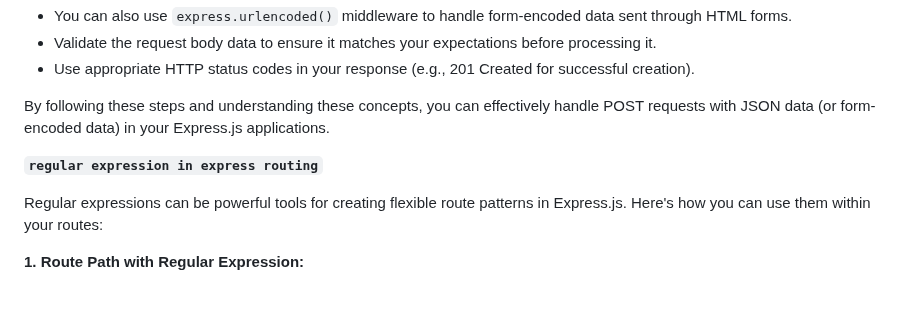
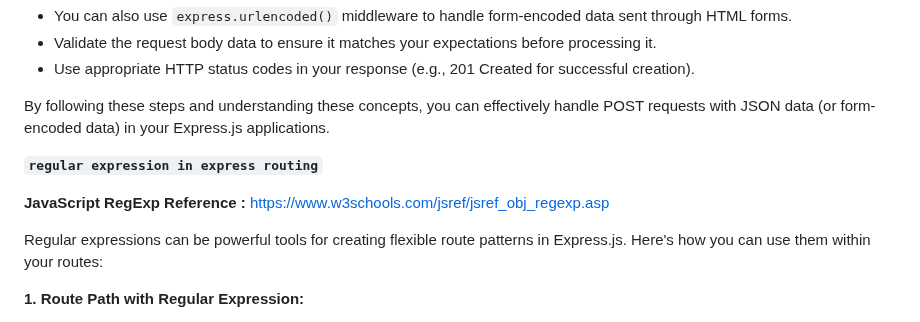
Before and after one commit to sanu151/express.js, a Markdown page: README.md, the part around the change. Rendered like a GitHub page; blank space fills up the shorter version.

```diff
--- a/README.md
+++ b/README.md
@@ -475,6 +475,8 @@ By following these steps and understanding these concepts, you can effectively h
 
 **`regular expression in express routing`**
 
+**JavaScript RegExp Reference :** https://www.w3schools.com/jsref/jsref_obj_regexp.asp
+
 Regular expressions can be powerful tools for creating flexible route patterns in Express.js. Here's how you can use them within your routes:
 
 **1. Route Path with Regular Expression:**
```
